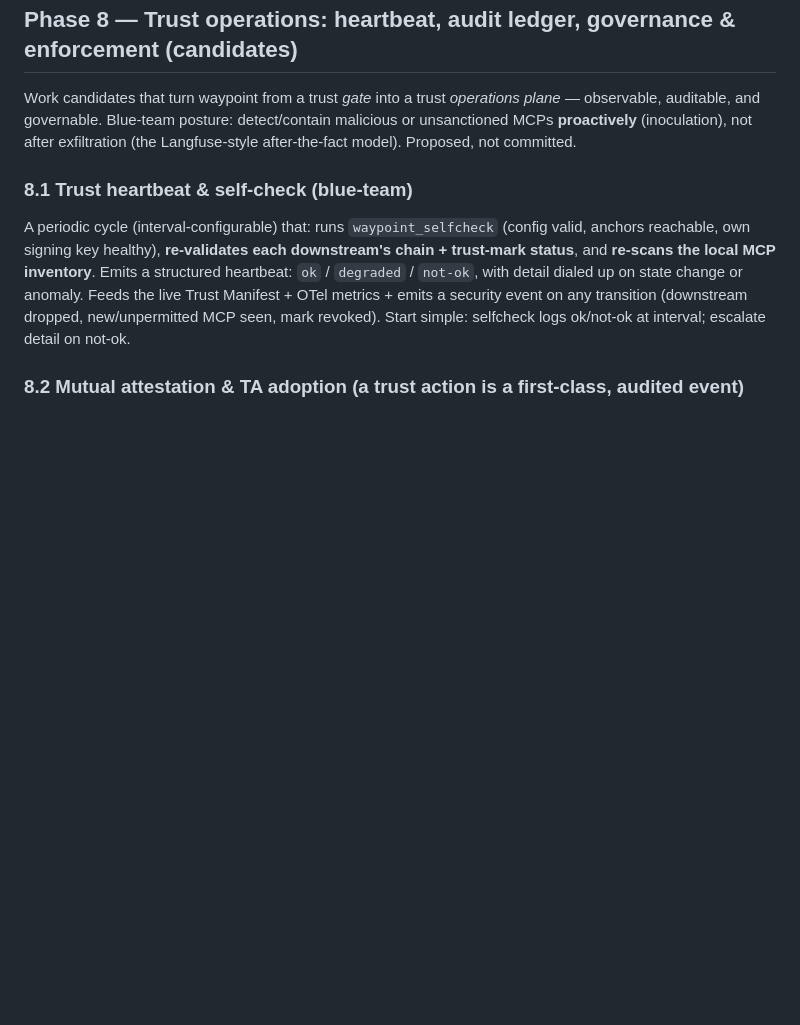
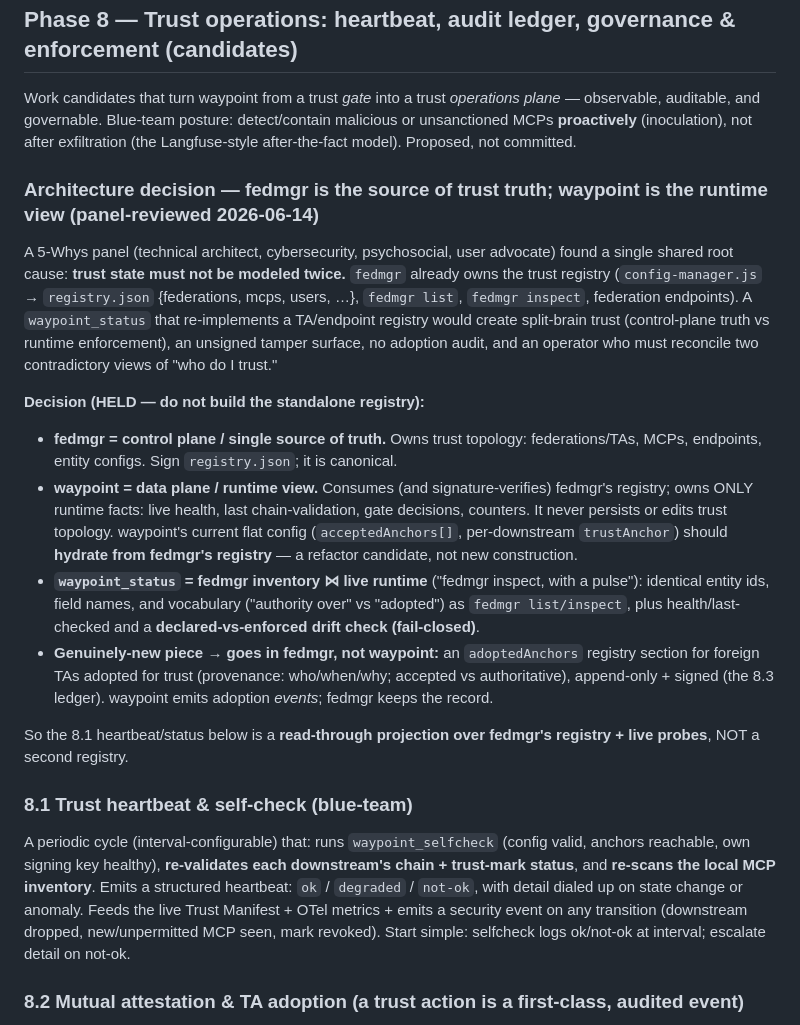
Before and after one commit to teamktown/fedmgr, a Markdown page: docs/proposed-workplan.md, the part around the change. Rendered like a GitHub page; blank space fills up the shorter version.

Commit message:
docs: Phase 8 decision — fedmgr is the trust source of truth, waypoint is the view
5-Whys panel (architect / security / human-factors / user-advocate) converged:
do NOT re-implement a trust registry in waypoint — fedmgr already owns it
(config-manager registry.json, list, inspect, federation endpoints). Records the
held decision: fedmgr = control plane (canonical, signed registry); waypoint =
data plane (consumes + verifies it, owns only runtime health/verdicts/counters);
waypoint_status = fedmgr inventory ⋈ live runtime with declared-vs-enforced drift
check; adopted foreign TAs + audit go in fedmgr (8.3 ledger), not waypoint.
waypoint's flat config becomes a hydrate-from-registry refactor candidate.
Build of the standalone status registry is HELD pending this reuse.

Co-Authored-By: Claude Opus 4.8 (1M context) <noreply@anthropic.com>

```diff
--- a/docs/proposed-workplan.md
+++ b/docs/proposed-workplan.md
@@ -765,6 +765,36 @@ plane* — observable, auditable, and governable. Blue-team posture: detect/cont
 malicious or unsanctioned MCPs **proactively** (inoculation), not after exfiltration
 (the Langfuse-style after-the-fact model). Proposed, not committed.
 
+### Architecture decision — fedmgr is the source of trust truth; waypoint is the runtime view (panel-reviewed 2026-06-14)
+
+A 5-Whys panel (technical architect, cybersecurity, psychosocial, user advocate) found a
+single shared root cause: **trust state must not be modeled twice.** `fedmgr` already owns
+the trust registry (`config-manager.js` → `registry.json` {federations, mcps, users, …},
+`fedmgr list`, `fedmgr inspect`, federation endpoints). A `waypoint_status` that
+re-implements a TA/endpoint registry would create split-brain trust (control-plane truth
+vs runtime enforcement), an unsigned tamper surface, no adoption audit, and an operator who
+must reconcile two contradictory views of "who do I trust."
+
+**Decision (HELD — do not build the standalone registry):**
+- **fedmgr = control plane / single source of truth.** Owns trust topology: federations/TAs,
+  MCPs, endpoints, entity configs. Sign `registry.json`; it is canonical.
+- **waypoint = data plane / runtime view.** Consumes (and signature-verifies) fedmgr's
+  registry; owns ONLY runtime facts: live health, last chain-validation, gate decisions,
+  counters. It never persists or edits trust topology. waypoint's current flat config
+  (`acceptedAnchors[]`, per-downstream `trustAnchor`) should **hydrate from fedmgr's
+  registry** — a refactor candidate, not new construction.
+- **`waypoint_status` = fedmgr inventory ⋈ live runtime** ("fedmgr inspect, with a pulse"):
+  identical entity ids, field names, and vocabulary ("authority over" vs "adopted") as
+  `fedmgr list/inspect`, plus health/last-checked and a **declared-vs-enforced drift check
+  (fail-closed)**.
+- **Genuinely-new piece → goes in fedmgr, not waypoint:** an `adoptedAnchors` registry
+  section for foreign TAs adopted for trust (provenance: who/when/why; accepted vs
+  authoritative), append-only + signed (the 8.3 ledger). waypoint emits adoption *events*;
+  fedmgr keeps the record.
+
+So the 8.1 heartbeat/status below is a **read-through projection over fedmgr's registry +
+live probes**, NOT a second registry.
+
 ### 8.1 Trust heartbeat & self-check (blue-team)
 
 A periodic cycle (interval-configurable) that: runs `waypoint_selfcheck` (config valid,
```
